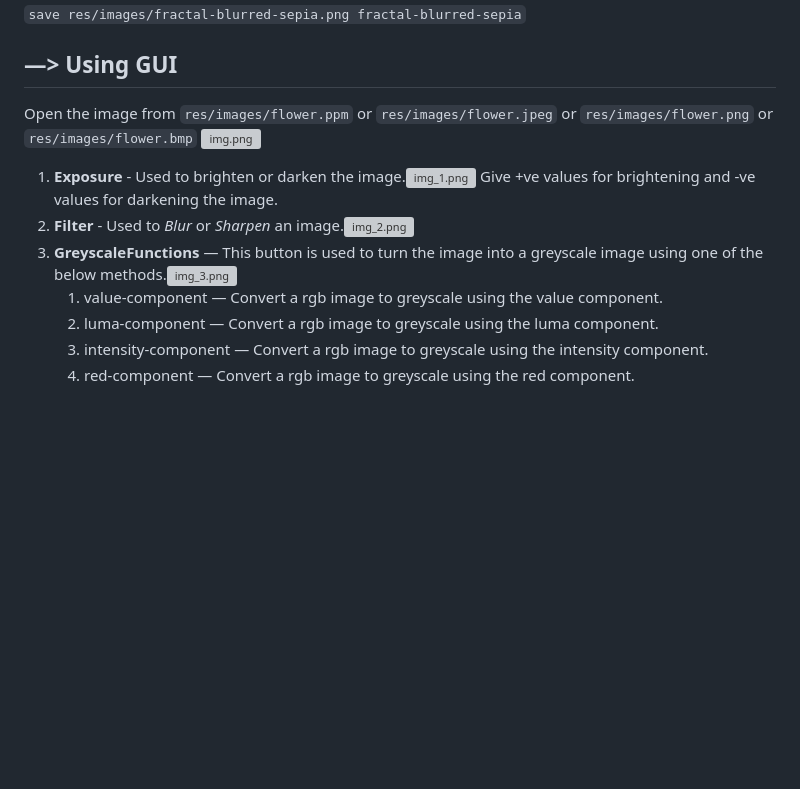
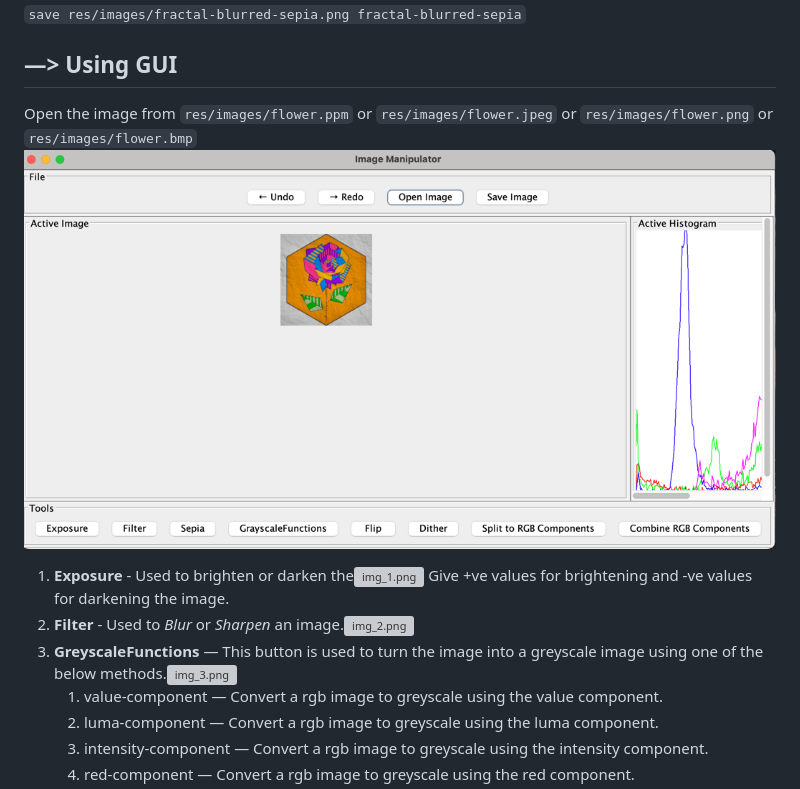
Before and after one commit to SuryaThiru/A4, a Markdown page: useme.md, the part around the change printed below. Drawn GitHub-style; blank space fills up the shorter version; grey boxes are pictures that could not be loaded.

```diff
--- a/useme.md
+++ b/useme.md
@@ -102,7 +102,6 @@
 
 
 ## —> Using GUI
-Open the image from `res/images/flower.ppm` or `res/images/flower.jpeg` or `res/images/flower.png` or `res/images/flower.bmp`
-![img.png](img.png)
-1. **Exposure** - Used to brighten or darken the image.![img_1.png](img_1.png)
+Open the image from `res/images/flower.ppm` or `res/images/flower.jpeg` or `res/images/flower.png` or `res/images/flower.bmp`![working-application-load-gui.png](working-application-load-gui.png)
+1. **Exposure** - Used to brighten or darken the![img_1.png](res%2Fimages%2Fuseme%2Fimg_1.png)
     Give +ve values for brightening and -ve values for darkening the image.
```
Also changed, not shown: other parts of useme.md (+7 -7 lines), readme.md (+8 -8 lines).
